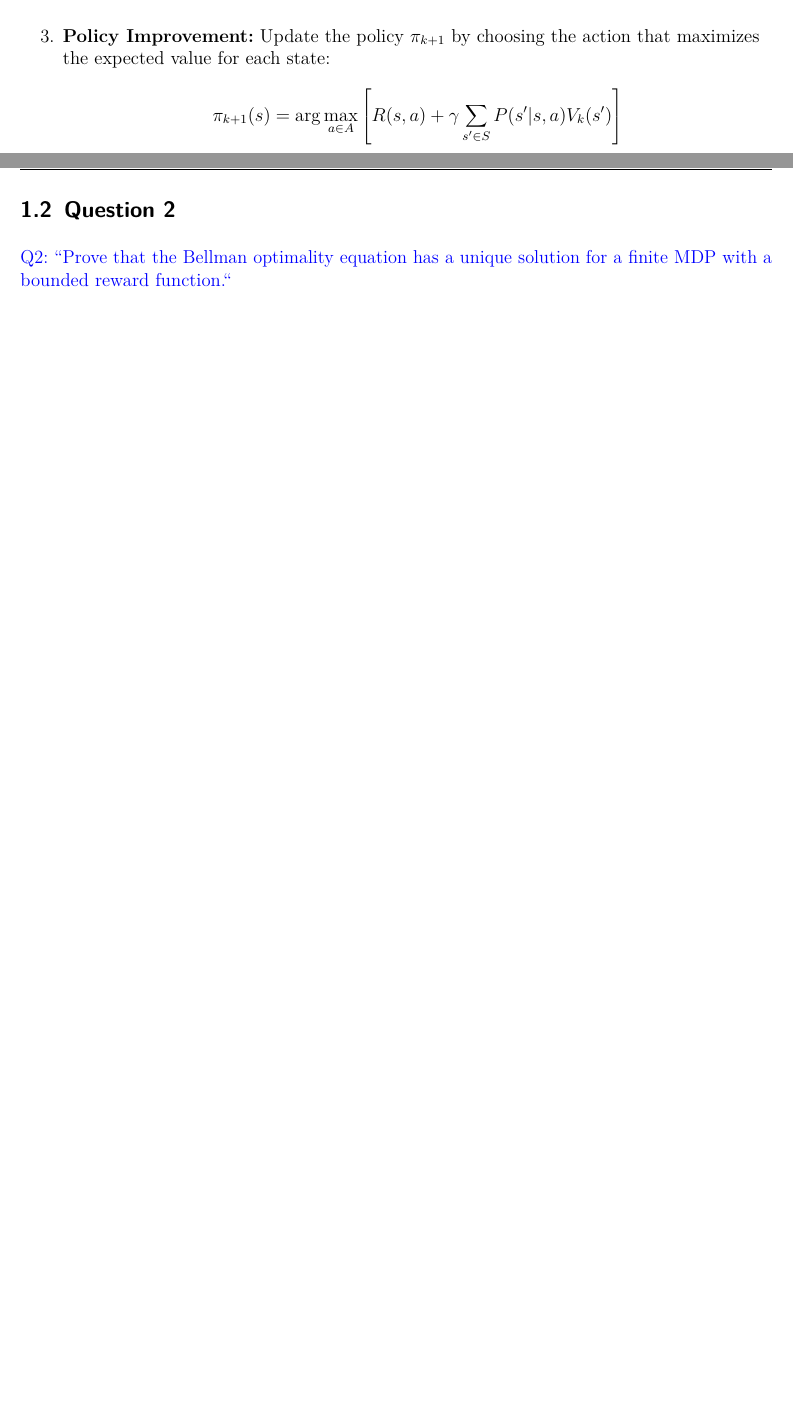
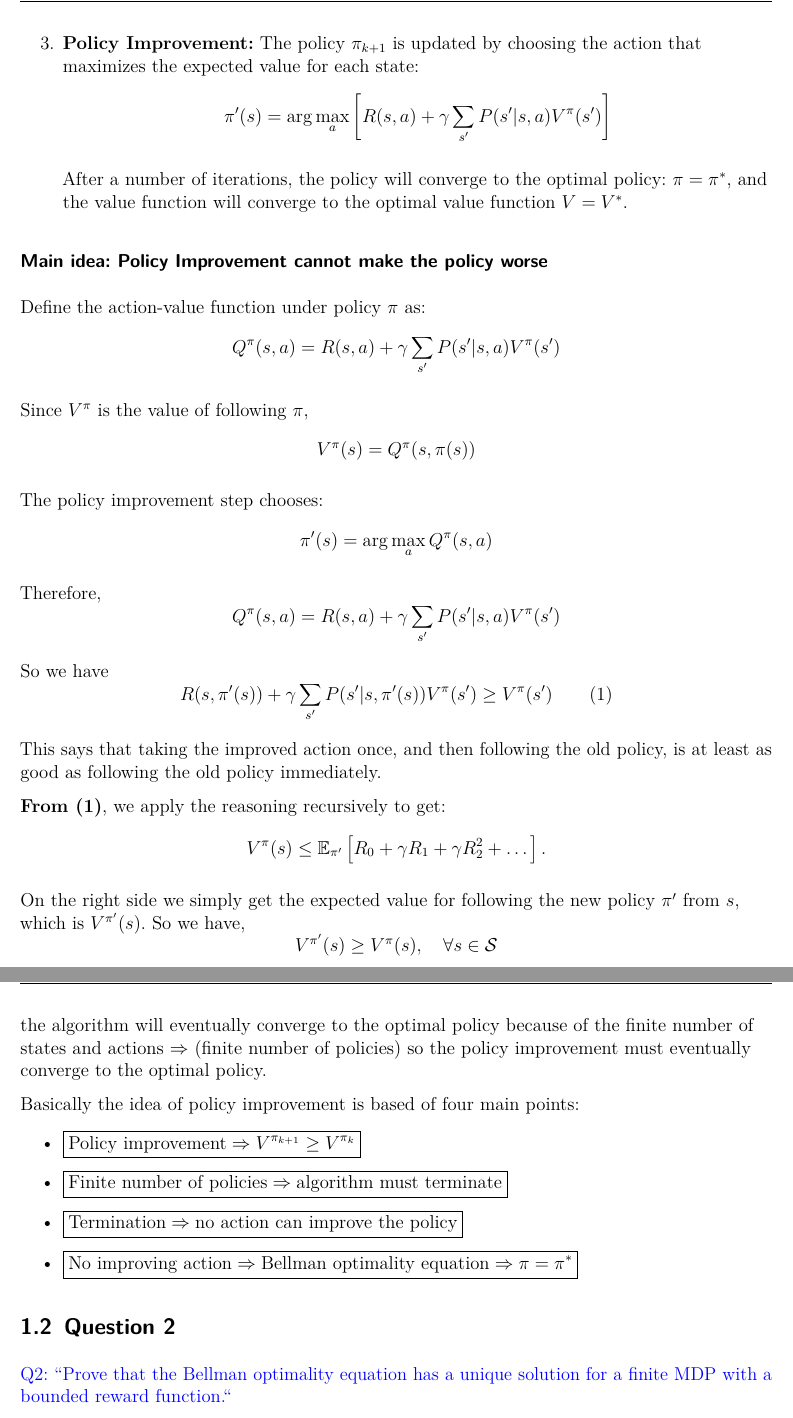
Before and after one commit to giustacchini/rl-assignment-1, a LaTeX document (docs/report/main.tex): two parts of pages 2 and 3 of 5 before the commit and two parts of pages 3 and 4 of 7 after it, joined at a grey line, cut so that both start at the same text, the shorter picture padded with empty space. Compiled offline with pdfLaTeX.

Commit message:
Finished with theory question 1

```diff
--- a/docs/report/main.tex
+++ b/docs/report/main.tex
@@ -269,10 +269,68 @@ Policy iteration contains a few different steps:
           \]
 
-    \item \textbf{Policy Improvement:} Update the policy $\pi_{k+1}$ by choosing the action that maximizes the expected value for each state:
+          However, for a deterministic policy, the action is chosen with probability 1, so the equation simplifies to:
           \[
-              \pi_{k+1}(s) = \arg\max_{a \in A} \left[ R(s, a) + \gamma \sum_{s' \in S} P(s'|s, a) V_k(s') \right]
+              V^{\pi}(s) = R(s, \pi(s)) + \gamma \sum_{s'} P(s'|s, \pi(s)) V^{\pi}(s')
           \]
+
+    \item \textbf{Policy Improvement:} The policy $\pi_{k+1}$ is updated by choosing the action that maximizes the expected value for each state:
+          \[
+              \pi'(s) = \arg\max_{a} \left[ R(s, a) + \gamma \sum_{s'} P(s'|s, a) V^{\pi}(s') \right]
+          \]
+
+          After a number of iterations, the policy will converge to the optimal policy:  $\pi = \pi^*$, and the value function will converge to the optimal value function $V = V^*$.
 \end{enumerate}
+
+\subsubsection*{Main idea: Policy Improvement cannot make the policy worse}
+
+Define the action-value function under policy $\pi$ as:
+\[
+    Q^{\pi}(s, a) = R(s, a) + \gamma \sum_{s'} P(s'|s, a) V^{\pi}(s')
+\]
+
+Since $V^{\pi}$ is the value of following $\pi$,
+\[
+    V^{\pi}(s) = Q^{\pi}(s, \pi(s))
+\]
+
+The policy improvement step chooses:
+\[
+    \pi'(s) = \arg\max_{a} Q^{\pi}(s, a)
+\]
+
+Therefore,
+\[
+    Q^{\pi}(s, a) = R(s, a) + \gamma \sum_{s'} P(s'|s, a) V^{\pi}(s')
+\]
+
+So we have
+\[
+    R(s, \pi' (s)) + \gamma \sum_{s'} P(s'|s, \pi'(s)) V^{\pi}(s') \ge V^{\pi}(s') \quad\quad (1)
+\]
+
+This says that taking the improved action once, and then following the old policy, is at least as good as following the old policy immediately.
+
+\textbf{From (1)}, we apply the reasoning recursively to get:
+\[
+    V^{\pi}(s) \leq \mathbb{E}_{\pi'} \left[ R_0 + \gamma R_1 + \gamma R_2^2 + \dots\right].
+\]
+
+On the right side we simply get the expected value for following the new policy $\pi'$ from $s$, which is $V^{\pi'}(s)$. So we have,
+\[
+    V^{\pi'}(s) \geq V^{\pi}(s), \quad \forall s \in \mathcal{S}
+\]
+
+the algorithm will eventually converge to the optimal policy because of the finite number of states and actions $\Rightarrow$ (finite number of policies) so the policy improvement must eventually converge to the optimal policy.
+
+
+Basically the idea of policy improvement is based of four main points:
+
+\begin{itemize}
+    \item $\boxed{\text{Policy improvement} \Rightarrow V^{\pi_{k+1}} \ge V^{\pi_k}} $
+    \item $\boxed{\text{Finite number of policies} \Rightarrow \text{algorithm must terminate} } $
+    \item $\boxed{\text{Termination} \Rightarrow \text{no action can improve the policy} } $
+    \item $\boxed{\text{No improving action} \Rightarrow \text{Bellman optimality equation} \Rightarrow \pi = \pi^* } $
+\end{itemize}
 
 \subsection{Question 2}
 
```
Also changed, not shown: docs/report/main.pdf, docs/report/main.tex (6 more changed lines).
